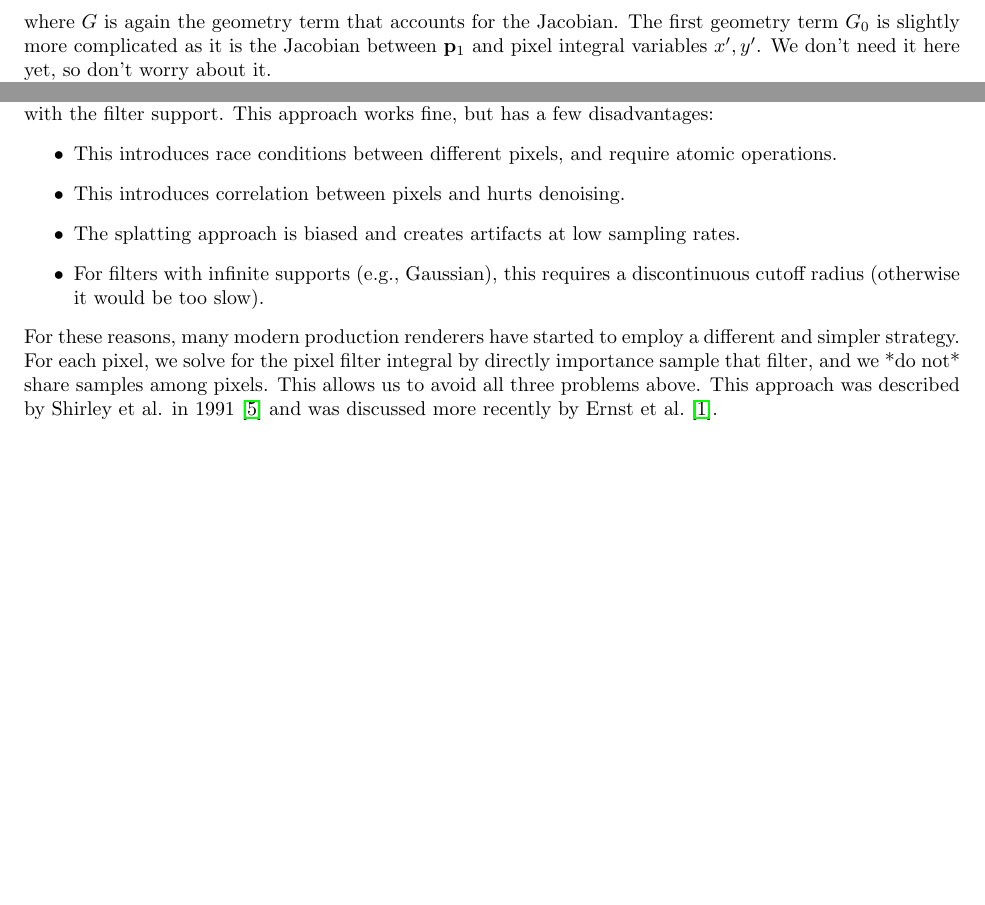
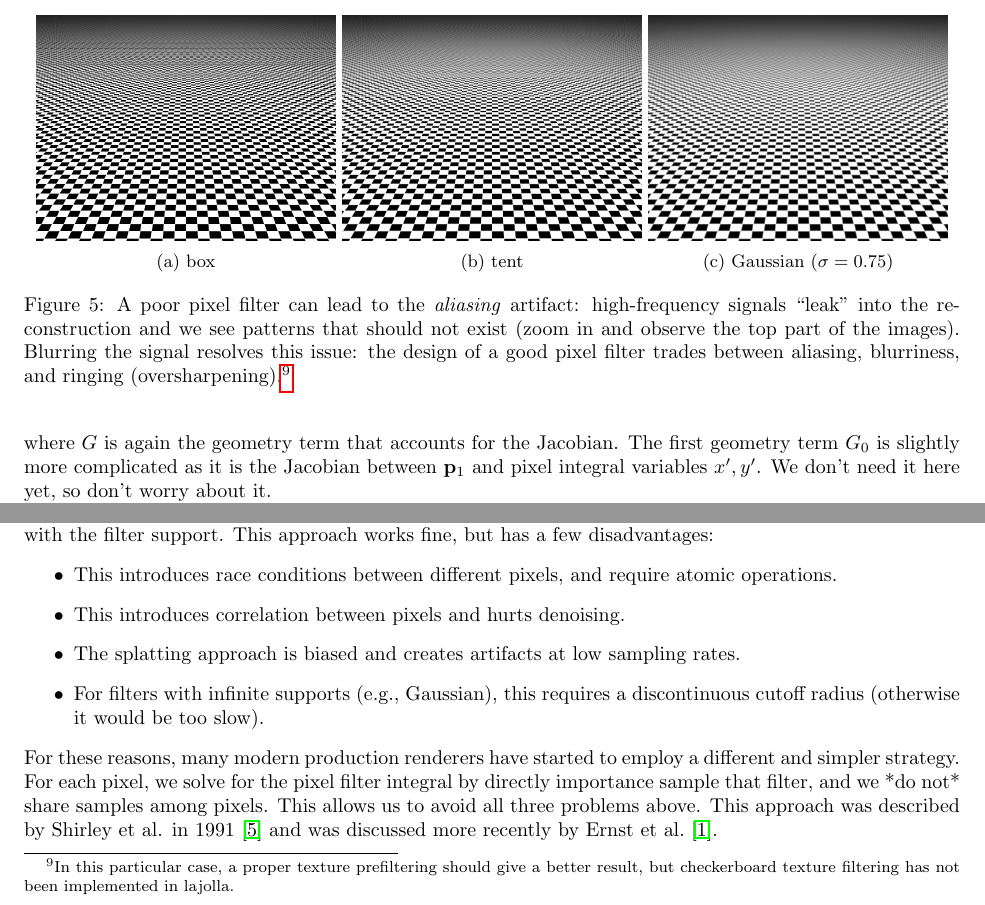
Before and after one commit to wuyah/lajolla_public_cse272, a LaTeX problem sheet (handouts/homework0.tex): two parts of pages 7 and 8 of 9, joined at a grey line, cut at the place of the change, the shorter picture padded with empty space. Compiled offline with pdfLaTeX.

Commit message:
pixel filter comparison

```diff
--- a/handouts/homework0.tex
+++ b/handouts/homework0.tex
@@ -2,10 +2,11 @@
 \usepackage{hyperref}
 \usepackage{listings}
 \usepackage{color}
-\usepackage{subfigure}
 \usepackage{geometry}
 \usepackage{graphicx}
 \usepackage{amsmath}
+\usepackage{caption}
+\usepackage{subcaption}
 \geometry{margin=1in}
 
 \newcommand\TODO[1]{\textcolor{red}{TODO: #1}}
@@ -271,5 +271,29 @@ A crucial component of the camera is the \emph{pixel filter}, which corresponds
 
-\TODO{Show comparisons.}
+\begin{figure}
+    \centering
+    \begin{subfigure}[t]{0.32\linewidth}
+        \centering
+        \includegraphics[width=\textwidth]{imgs/box.png}
+        \caption{box}
+        \label{fig:box_filter}
+    \end{subfigure}
+    \begin{subfigure}[t]{0.32\linewidth}
+        \centering
+        \includegraphics[width=\textwidth]{imgs/tent.png}
+        \caption{tent}
+        \label{fig:tent_filter}
+    \end{subfigure}
+    \begin{subfigure}[t]{0.32\linewidth}
+        \centering
+        \includegraphics[width=\textwidth]{imgs/gaussian.png}
+        \caption{Gaussian ($\sigma = 0.75$)}
+        \label{fig:gaussian_filter}
+    \end{subfigure}
+    \caption{A poor pixel filter can lead to the \emph{aliasing} artifact: high-frequency signals ``leak'' into the reconstruction and we see patterns that should not exist (zoom in and observe the top part of the images). Blurring the signal resolves this issue: the design of a good pixel filter trades between aliasing, blurriness, and ringing (oversharpening).\protect\footnotemark}
+    \label{fig:pixel_filter_comp}
+\end{figure}
+
+A crucial component of the camera is the \emph{pixel filter}, which corresponds to the $k$ kernel above. As we have emphasized: \textbf{a pixel is not a little square}. It is a reconstruction from a discrete sampling of a continuous underlying signal. The choice of the reconstruction filter/kernel can have significant impact on the quality of the reconstruction. A naive box filter can suffer from servere \emph{aliasing} effects, since it's Fourier transform is a sinc function that can have negative weights in frequency domain and high-frequency energy. Lajolla currently supports three different filters (Figure~\ref{fig:pixel_filter_comp} \footnotetext{In this particular case, a proper texture prefiltering should give a better result, but checkerboard texture filtering has not been implemented in lajolla.}):
 
 \begin{lstlisting}[language=c++]
 struct Box {
```
Also changed, not shown: handouts/imgs/box.png (added), handouts/imgs/gaussian.png (added), handouts/imgs/tent.png (added), handouts/homework0.tex (3 more changed lines).
